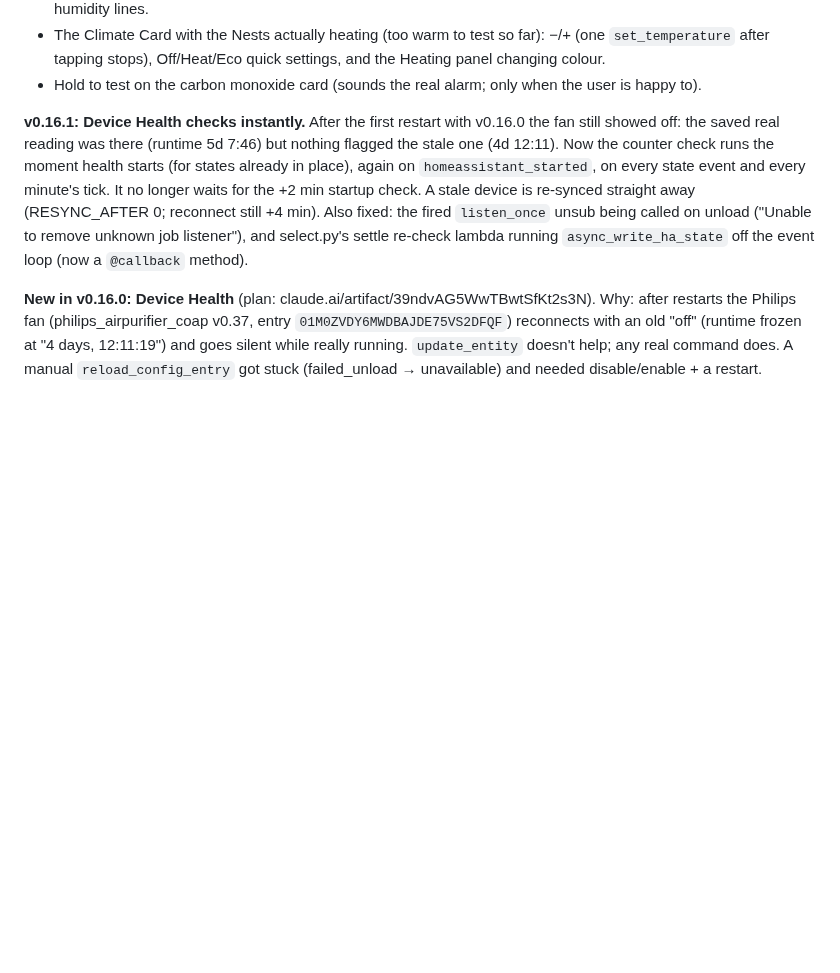
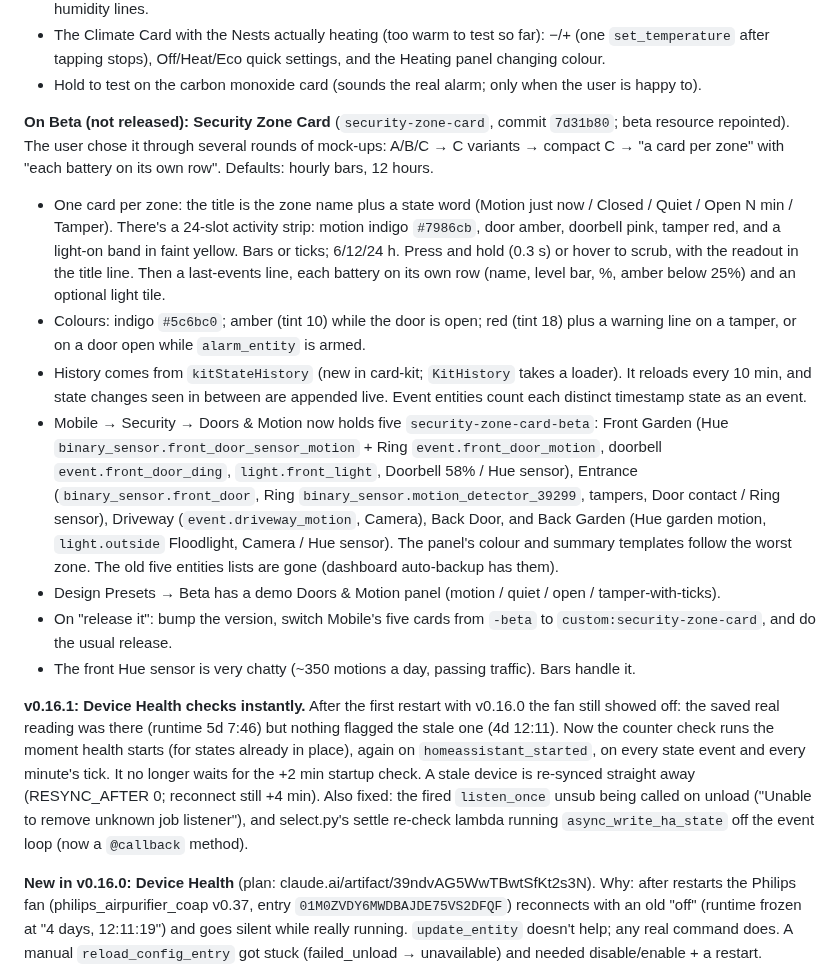
Before and after one commit to J45PER/church-drive-cards, a Markdown page: HANDOFF.md, the part around the change. Drawn GitHub-style; blank space fills up the shorter version.

Commit message:
Handoff: Security Zone Card on Beta and Mobile Security
Co-Authored-By: Claude Opus 5.5 <noreply@anthropic.com>
Claude-Session: https://claude.ai/code/session_01GuW5X6fkNix8Se36uk794c

```diff
--- a/HANDOFF.md
+++ b/HANDOFF.md
@@ -63,6 +63,38 @@ reported by the user, fix untested on the real fan).
   and the Heating panel changing colour.
 - Hold to test on the carbon monoxide card (sounds the real alarm; only when
   the user is happy to).
+
+**On Beta (not released): Security Zone Card** (`security-zone-card`, commit
+`7d31b80`; beta resource repointed). The user chose it through several rounds of
+mock-ups: A/B/C → C variants → compact C → "a card per zone" with "each battery
+on its own row". Defaults: hourly bars, 12 hours.
+- One card per zone: the title is the zone name plus a state word (Motion just
+  now / Closed / Quiet / Open N min / Tamper). There's a 24-slot activity strip:
+  motion indigo `#7986cb`, door amber, doorbell pink, tamper red, and a light-on
+  band in faint yellow. Bars or ticks; 6/12/24 h. Press and hold (0.3 s) or hover
+  to scrub, with the readout in the title line. Then a last-events line, each
+  battery on its own row (name, level bar, %, amber below 25%) and an optional
+  light tile.
+- Colours: indigo `#5c6bc0`; amber (tint 10) while the door is open; red (tint 18)
+  plus a warning line on a tamper, or on a door open while `alarm_entity` is armed.
+- History comes from `kitStateHistory` (new in card-kit; `KitHistory` takes a
+  loader). It reloads every 10 min, and state changes seen in between are
+  appended live. Event entities count each distinct timestamp state as an event.
+- Mobile → Security → Doors & Motion now holds five `security-zone-card-beta`:
+  Front Garden (Hue `binary_sensor.front_door_sensor_motion` + Ring
+  `event.front_door_motion`, doorbell `event.front_door_ding`, `light.front_light`,
+  Doorbell 58% / Hue sensor), Entrance (`binary_sensor.front_door`, Ring
+  `binary_sensor.motion_detector_39299`, tampers, Door contact / Ring sensor),
+  Driveway (`event.driveway_motion`, Camera), Back Door, and Back Garden (Hue
+  garden motion, `light.outside` Floodlight, Camera / Hue sensor). The panel's
+  colour and summary templates follow the worst zone. The old five entities lists
+  are gone (dashboard auto-backup has them).
+- Design Presets → Beta has a demo Doors & Motion panel (motion / quiet / open /
+  tamper-with-ticks).
+- On "release it": bump the version, switch Mobile's five cards from `-beta` to
+  `custom:security-zone-card`, and do the usual release.
+- The front Hue sensor is very chatty (~350 motions a day, passing traffic).
+  Bars handle it.
 
 **v0.16.1: Device Health checks instantly.** After the first restart with
 v0.16.0 the fan still showed off: the saved real reading was there (runtime
```
